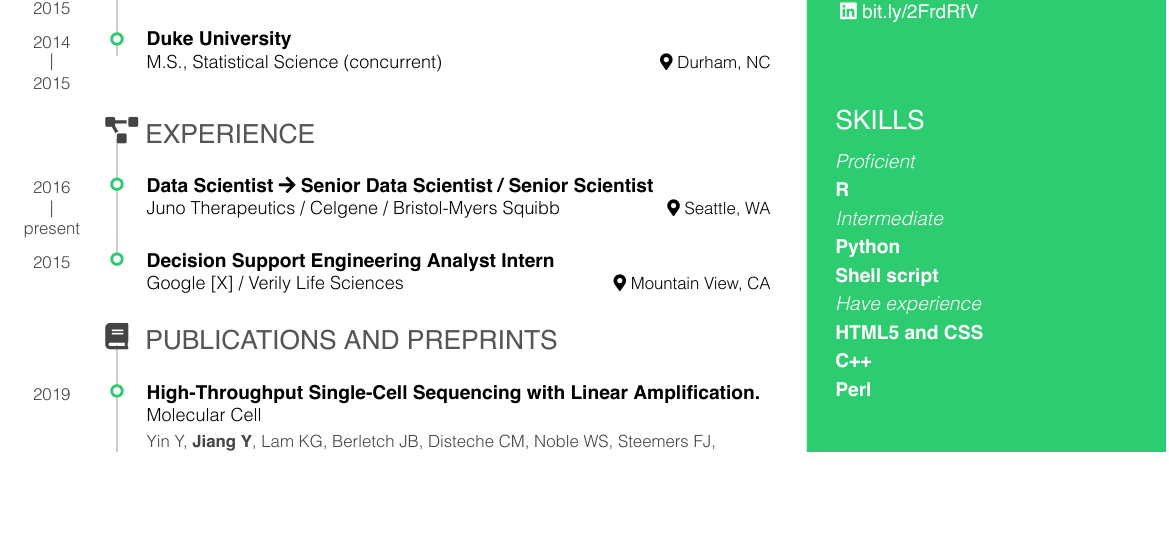
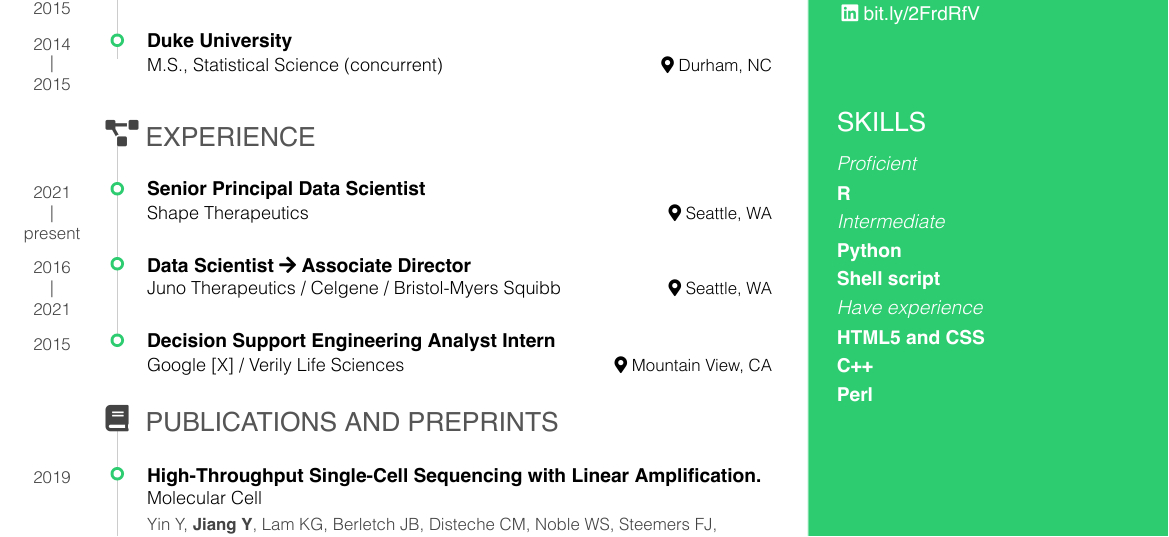
Before and after one commit to Yue-Jiang/yuejiang_cv, an R Markdown document (yuejiang_cv.Rmd): part of page 1 of 2, cut so that both start at the same text, the shorter picture padded with empty space. The pictures show the output file yuejiang_cv.pdf that the author committed with the source.

Commit message:
update work

```diff
--- a/yuejiang_cv.Rmd
+++ b/yuejiang_cv.Rmd
@@ -112,13 +112,21 @@
 Experience {data-icon=project-diagram}
 --------------------------------------------------------------------------------
 
-### Data Scientist <i class="fa fa-arrow-right"></i> Senior Data Scientist / Senior Scientist
+### Senior Principal Data Scientist
+
+Shape Therapeutics
+
+Seattle, WA
+
+2021 - present
+
+### Data Scientist <i class="fa fa-arrow-right"></i> Associate Director
 
 Juno Therapeutics / Celgene / Bristol-Myers Squibb
 
 Seattle, WA
 
-2016 - present
+2016 - 2021
 
 ### Decision Support Engineering Analyst Intern
 
```
Also changed, not shown: yuejiang_cv.pdf.
